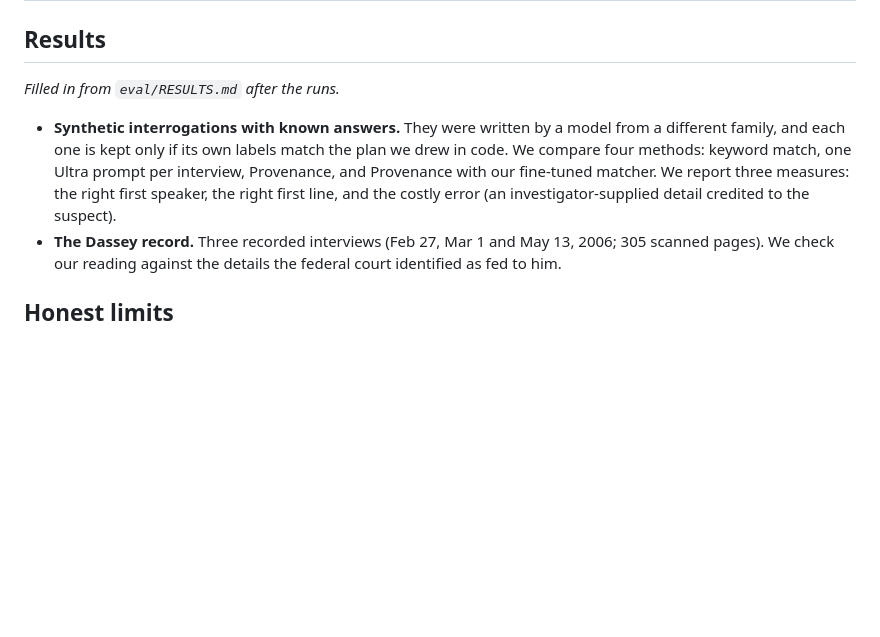
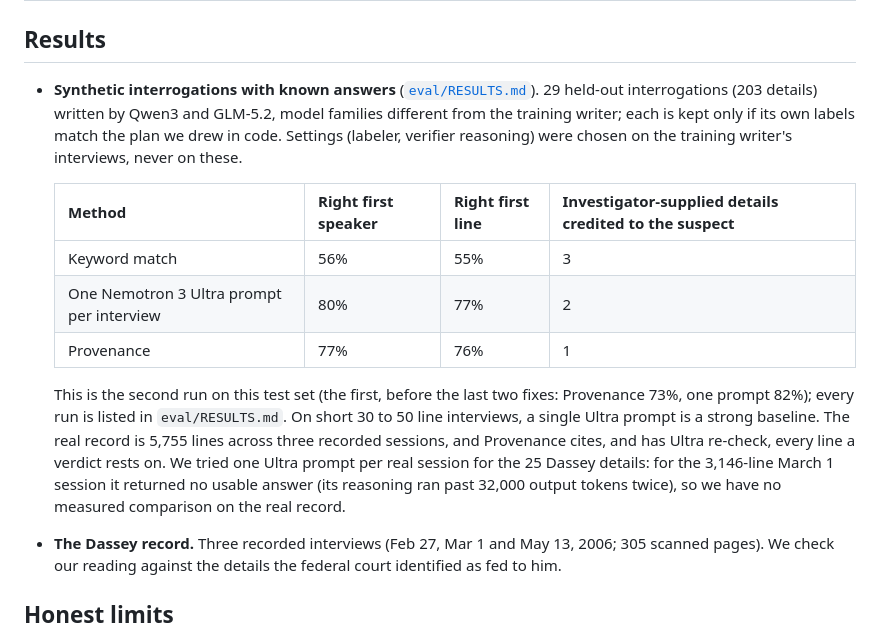
Before and after one commit to amekinya/provenance, a Markdown page: README.md, the part around the change. GitHub-like rendering; blank space fills up the shorter version.

Commit message:
README: benchmark results with the run history and the one-prompt framing
Co-Authored-By: Claude Opus 5.5 <noreply@anthropic.com>
Claude-Session: https://claude.ai/code/session_017Jd6qThh73a8BSzh9rdsCm

```diff
--- a/README.md
+++ b/README.md
@@ -49,9 +49,15 @@ The page also has:
 
 ## Results
 
-_Filled in from `eval/RESULTS.md` after the runs._
+- **Synthetic interrogations with known answers** ([`eval/RESULTS.md`](eval/RESULTS.md)). 29 held-out interrogations (203 details) written by Qwen3 and GLM-5.2, model families different from the training writer; each is kept only if its own labels match the plan we drew in code. Settings (labeler, verifier reasoning) were chosen on the training writer's interviews, never on these.
 
-- **Synthetic interrogations with known answers.** They were written by a model from a different family, and each one is kept only if its own labels match the plan we drew in code. We compare four methods: keyword match, one Ultra prompt per interview, Provenance, and Provenance with our fine-tuned matcher. We report three measures: the right first speaker, the right first line, and the costly error (an investigator-supplied detail credited to the suspect).
+  | Method | Right first speaker | Right first line | Investigator-supplied details credited to the suspect |
+  |---|---|---|---|
+  | Keyword match | 56% | 55% | 3 |
+  | One Nemotron 3 Ultra prompt per interview | 80% | 77% | 2 |
+  | Provenance | 77% | 76% | 1 |
+
+  This is the second run on this test set (the first, before the last two fixes: Provenance 73%, one prompt 82%); every run is listed in `eval/RESULTS.md`. On short 30 to 50 line interviews, a single Ultra prompt is a strong baseline. The real record is 5,755 lines across three recorded sessions, and Provenance cites, and has Ultra re-check, every line a verdict rests on. We tried one Ultra prompt per real session for the 25 Dassey details: for the 3,146-line March 1 session it returned no usable answer (its reasoning ran past 32,000 output tokens twice), so we have no measured comparison on the real record.
 - **The Dassey record.** Three recorded interviews (Feb 27, Mar 1 and May 13, 2006; 305 scanned pages). We check our reading against the details the federal court identified as fed to him.
 
 ## Honest limits
```
